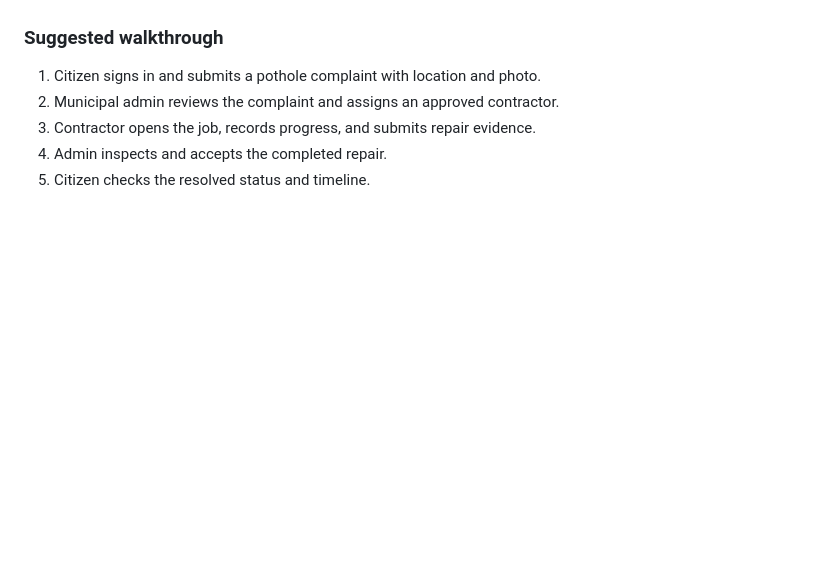
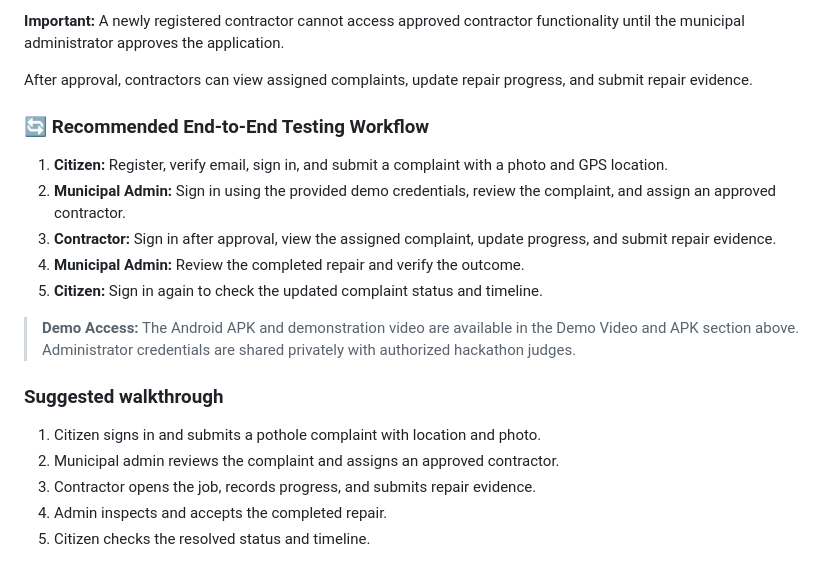
Before and after one commit to MZaid2292/CivicConnect-AI-OpenHack-LazyLoading, a Markdown page: README.md, the part around one of its changes. GitHub-like rendering; blank space fills up the shorter version.

```diff
--- a/README.md
+++ b/README.md
@@ -130,3 +191,18 @@ CivicConnect AI separates public registration from privileged access:
+**Important:** A newly registered contractor cannot access approved contractor functionality until the municipal administrator approves the application.
+
+After approval, contractors can view assigned complaints, update repair progress, and submit repair evidence.
+
+### 🔄 Recommended End-to-End Testing Workflow
+
+1. **Citizen:** Register, verify email, sign in, and submit a complaint with a photo and GPS location.
+2. **Municipal Admin:** Sign in using the provided demo credentials, review the complaint, and assign an approved contractor.
+3. **Contractor:** Sign in after approval, view the assigned complaint, update progress, and submit repair evidence.
+4. **Municipal Admin:** Review the completed repair and verify the outcome.
+5. **Citizen:** Sign in again to check the updated complaint status and timeline.
+
+> **Demo Access:** The Android APK and demonstration video are available in the Demo Video and APK section above. Administrator credentials are shared privately with authorized hackathon judges.
+
+
 ### Suggested walkthrough
 
 1. Citizen signs in and submits a pothole complaint with location and photo.
```
Also changed, not shown: other parts of README.md (+61 -0 lines).
